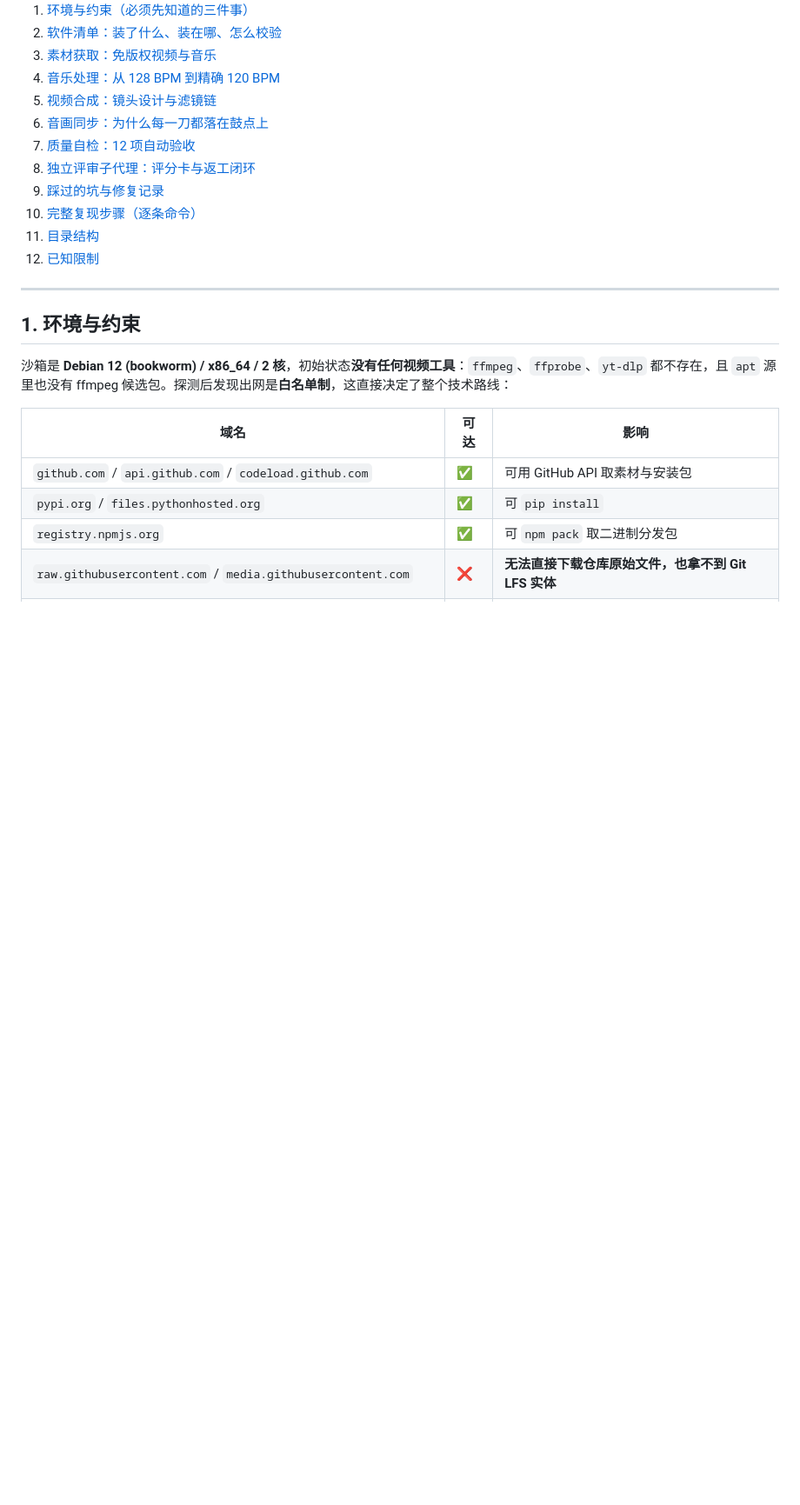
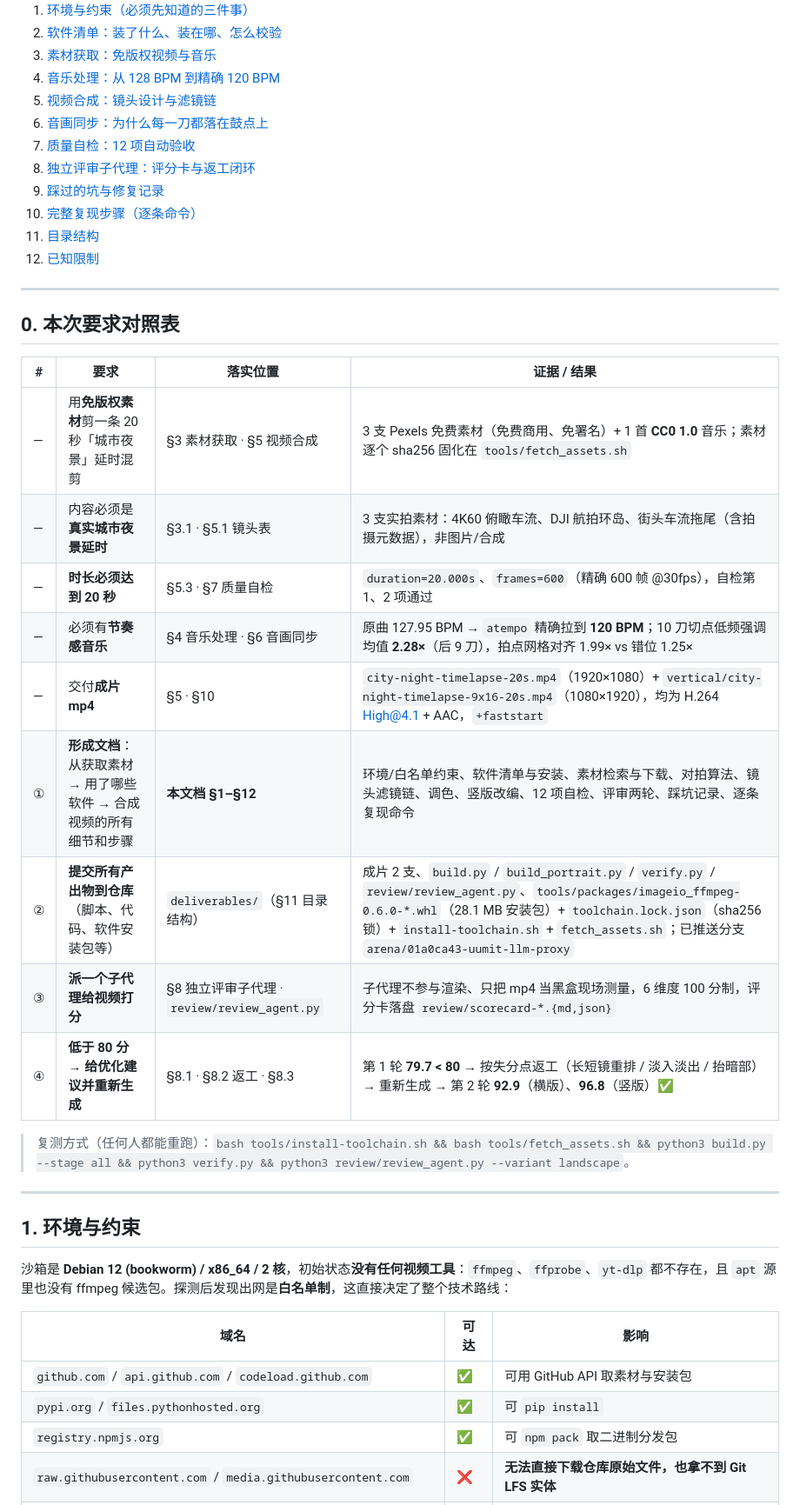
Before and after one commit to 1121427423/uumit-llm-proxy, a Markdown page: deliverables/DOCUMENTATION.md, the part around one of its changes. Shown at 87% size. Rendered like a GitHub page; blank space fills up the shorter version.

Commit message:
docs(deliverables): 文档新增「本次要求对照表」，把每条要求映射到章节与证据
- 免版权/真实延时/20 秒/节奏音乐/成片 mp4 五项硬指标 + 文档/入库/子代理评分/低于 80 返工四项流程要求
- 每行给出落实章节与可核对的结果数字（20.000s/600 帧、2.28× 低频强调、79.7→92.9/96.8）

Co-authored-by: arena-agent <297053741+arena-agent@users.noreply.github.com>

```diff
--- a/deliverables/DOCUMENTATION.md
+++ b/deliverables/DOCUMENTATION.md
@@ -21,6 +22,24 @@
 10. [完整复现步骤（逐条命令）](#10-完整复现步骤)
 11. [目录结构](#11-目录结构)
 12. [已知限制](#12-已知限制)
+
+---
+
+## 0. 本次要求对照表
+
+| # | 要求 | 落实位置 | 证据 / 结果 |
+|---|---|---|---|
+| — | 用**免版权素材**剪一条 20 秒「城市夜景」延时混剪 | §3 素材获取 · §5 视频合成 | 3 支 Pexels 免费素材（免费商用、免署名）+ 1 首 **CC0 1.0** 音乐；素材逐个 sha256 固化在 `tools/fetch_assets.sh` |
+| — | 内容必须是**真实城市夜景延时** | §3.1 · §5.1 镜头表 | 3 支实拍素材：4K60 俯瞰车流、DJI 航拍环岛、街头车流拖尾（含拍摄元数据），非图片/合成 |
+| — | **时长必须达到 20 秒** | §5.3 · §7 质量自检 | `duration=20.000s`、`frames=600`（精确 600 帧 @30fps），自检第 1、2 项通过 |
+| — | 必须有**节奏感音乐** | §4 音乐处理 · §6 音画同步 | 原曲 127.95 BPM → `atempo` 精确拉到 **120 BPM**；10 刀切点低频强调均值 **2.28×**（后 9 刀），拍点网格对齐 1.99× vs 错位 1.25× |
+| — | 交付**成片 mp4** | §5 · §10 | `city-night-timelapse-20s.mp4`（1920×1080）+ `vertical/city-night-timelapse-9x16-20s.mp4`（1080×1920），均为 H.264 High@4.1 + AAC，`+faststart` |
+| ① | **形成文档**：从获取素材 → 用了哪些软件 → 合成视频的所有细节和步骤 | **本文档 §1–§12** | 环境/白名单约束、软件清单与安装、素材检索与下载、对拍算法、镜头滤镜链、调色、竖版改编、12 项自检、评审两轮、踩坑记录、逐条复现命令 |
+| ② | **提交所有产出物到仓库**（脚本、代码、软件安装包等） | `deliverables/`（§11 目录结构） | 成片 2 支、`build.py` / `build_portrait.py` / `verify.py` / `review/review_agent.py`、`tools/packages/imageio_ffmpeg-0.6.0-*.whl`（28.1 MB 安装包）+ `toolchain.lock.json`（sha256 锁）+ `install-toolchain.sh` + `fetch_assets.sh`；已推送分支 `arena/01a0ca43-uumit-llm-proxy` |
+| ③ | **派一个子代理给视频打分** | §8 独立评审子代理 · `review/review_agent.py` | 子代理不参与渲染、只把 mp4 当黑盒现场测量，6 维度 100 分制，评分卡落盘 `review/scorecard-*.{md,json}` |
+| ④ | **低于 80 分 → 给优化建议并重新生成** | §8.1 · §8.2 返工 · §8.3 | 第 1 轮 **79.7 < 80** → 按失分点返工（长短镜重排 / 淡入淡出 / 抬暗部）→ 重新生成 → 第 2 轮 **92.9**（横版）、**96.8**（竖版）✅ |
+
+> 复测方式（任何人都能重跑）：`bash tools/install-toolchain.sh && bash tools/fetch_assets.sh && python3 build.py --stage all && python3 verify.py && python3 review/review_agent.py --variant landscape`。
 
 ---
 
```
Also changed, not shown: other parts of deliverables/DOCUMENTATION.md (+1 -0 lines).
